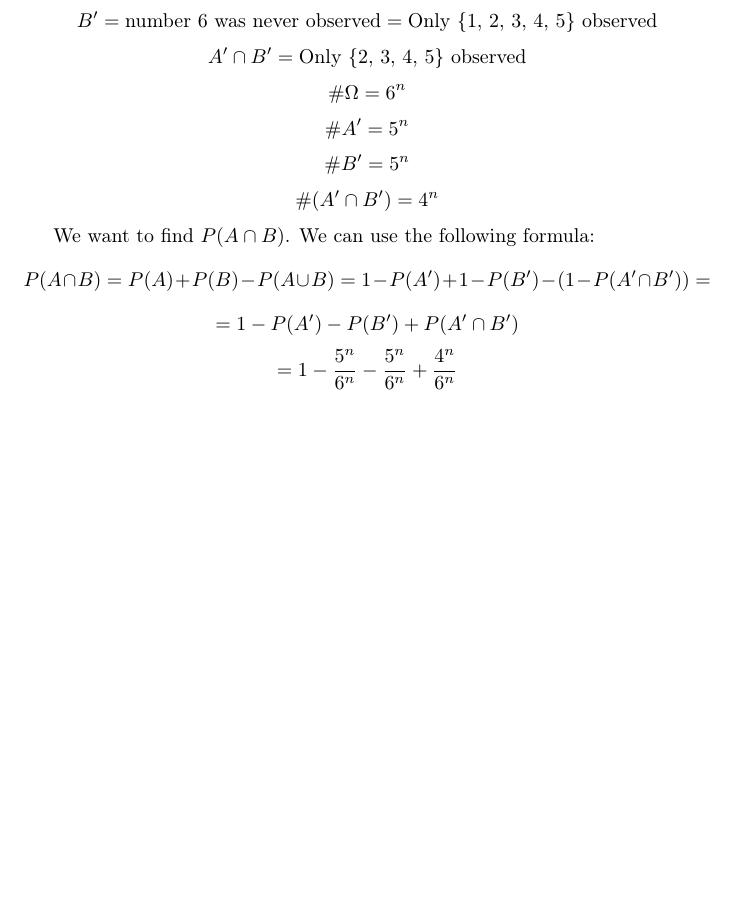
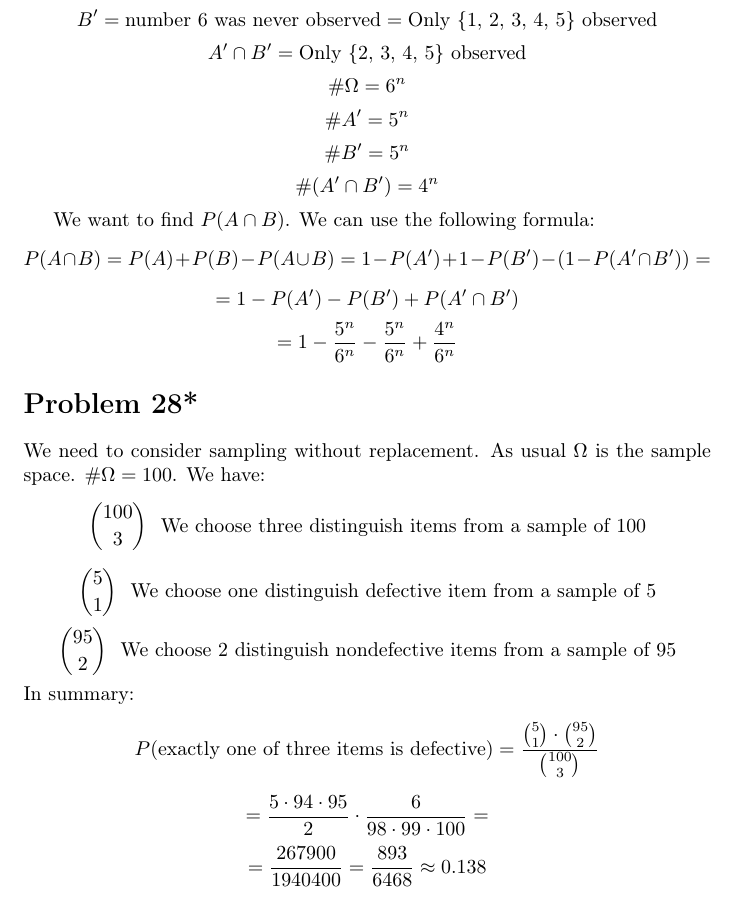
Before and after one commit to kjura/maths, a LaTeX problem sheet (pishro-nik-probability/chapter_1_exercises.tex): part of page 7 of 7, cut so that both start at the same text, the shorter picture padded with empty space. Compiled offline with pdfLaTeX.

Commit message:
pishro-nik-probability: finish Chapter 1 Problem 28

```diff
--- a/pishro-nik-probability/chapter_1_exercises.tex
+++ b/pishro-nik-probability/chapter_1_exercises.tex
@@ -385,4 +385,27 @@ We want to find \(P(A \cap B)\). We can use the following formula:
     = 1 - \frac{5^n}{6^n} - \frac{5^n}{6^n} + \frac{4^n}{6^n}
 \end{equation*}
 
+\section*{Problem 28*}
+We need to consider sampling without replacement. As usual \(\Omega\) is the sample space. \(\# \Omega = 100\). We have:
+\begin{equation*}
+    \binom{100}{3} \ \ \mbox{We choose three distinguish items from a sample of 100}
+\end{equation*}
+\begin{equation*}
+    \binom{5}{1} \ \ \mbox{We choose one distinguish defective item from a sample of 5}
+\end{equation*}
+\begin{equation*}
+    \binom{95}{2} \ \ \mbox{We choose 2 distinguish nondefective items from a sample of 95}
+\end{equation*}
+In summary:
+\begin{equation*}
+    P(\mbox{exactly one of three items is defective}) =  \frac{\binom{5}{1} \cdot \binom{95}{2}}{\binom{100}{3}}
+\end{equation*}
+\begin{equation*}
+    = \frac{5 \cdot 94 \cdot 95}{2} \cdot \frac{6}{98 \cdot 99 \cdot 100} =
+\end{equation*}
+\begin{equation*}
+    = \frac{267900}{1940400} = \frac{893}{6468} \approx 0.138
+\end{equation*}
+
+
 \end{document}
```
